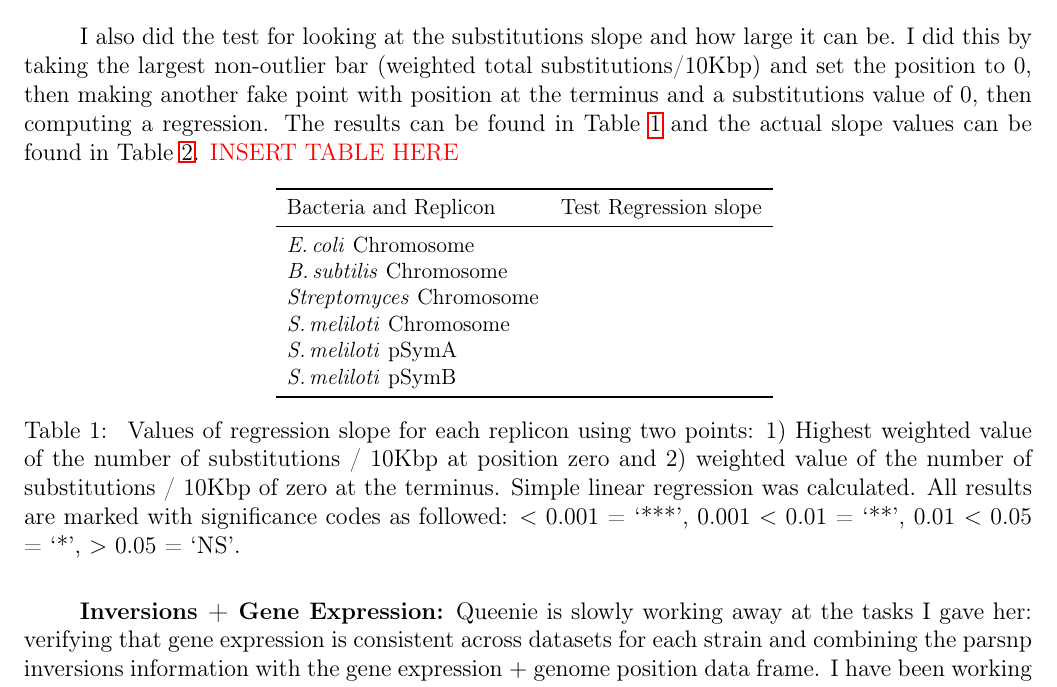
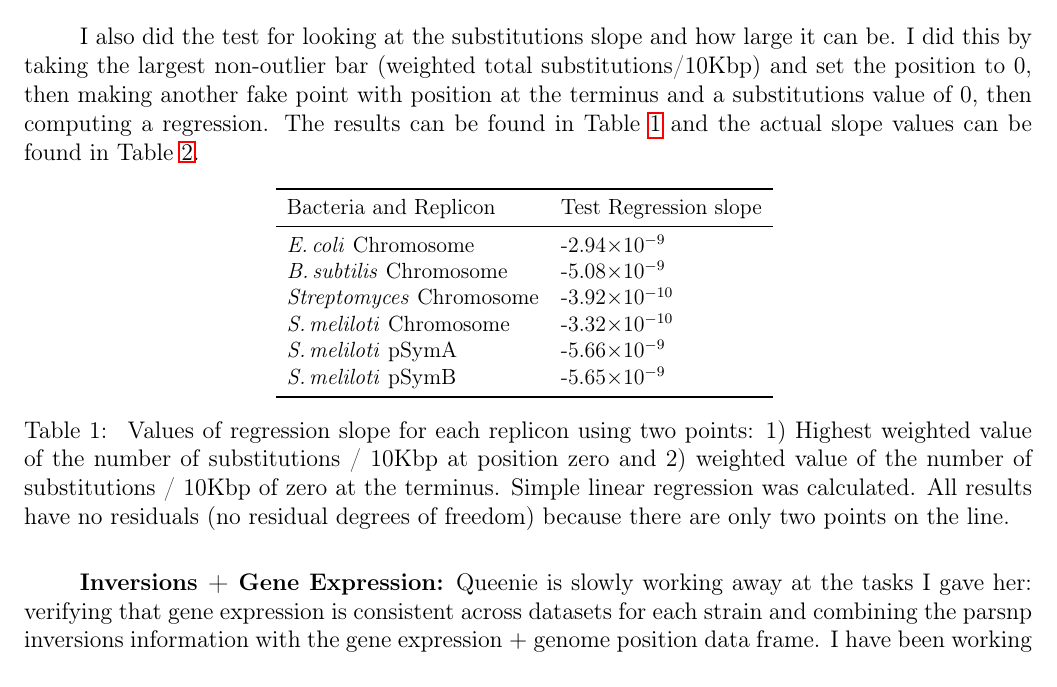
Before and after one commit to dlato/Thesis_Update, a LaTeX thesis (Daniella_Thesis_Update.tex): part of page 2 of 17, cut so that both start at the same text. Compiled offline with pdfLaTeX.

Commit message:
added largest slope for subs

```diff
--- a/Daniella_Thesis_Update.tex
+++ b/Daniella_Thesis_Update.tex
@@ -291,7 +291,7 @@ If you are good with it, I think it is ready for submission!
 
 I also did the test for looking at the substitutions slope and how large it can be.
 I did this by taking the largest non-outlier bar (weighted total substitutions/10Kbp) and set the position to 0, then making another fake point with position at the terminus and a substitutions value of 0, then computing a regression.
-The results can be found in Table \ref{tab:bigslope} and the actual slope values can be found in Table \ref{tab:cod_non_cod_log_reg}. \textcolor{red}{INSERT TABLE HERE}
+The results can be found in Table \ref{tab:bigslope} and the actual slope values can be found in Table \ref{tab:cod_non_cod_log_reg}.
 
 \begin{table}[h]
 	\centering
@@ -300,17 +300,17 @@ The results can be found in Table \ref{tab:bigslope} and the actual slope values
 			\toprule
 			Bacteria and Replicon &  Test Regression slope \\
 			\midrule
-			\ecol Chromosome &  \\
-			\bass Chromosome &  \\
-			\strep Chromosome & \\
-			\smel Chromosome & \\
-			\smel pSymA &  \\
-			\smel pSymB &  \\
+			\ecol Chromosome & -2.94\e{-9} \\
+			\bass Chromosome &  -5.08\e{-9}\\
+			\strep Chromosome & -3.92\e{-10}\\
+			\smel Chromosome & -3.32\e{-10}\\
+			\smel pSymA & -5.66\e{-9} \\
+			\smel pSymB &  -5.65\e{-9}\\
 			\bottomrule
 		\end{tabular}
 
 	}%resizebox
-	\caption{\label{tab:bigslope} Values of regression slope for each replicon using two points: 1) Highest weighted value of the number of substitutions / 10Kbp at position zero and 2) weighted value of the number of substitutions / 10Kbp of zero at the terminus. Simple linear regression was calculated. All results are marked with significance codes as followed: $<$ 0.001 = `***', 0.001 $<$ 0.01 = `**', 0.01 $<$ 0.05 = `*', $>$ 0.05 = `NS'.}
+	\caption{\label{tab:bigslope} Values of regression slope for each replicon using two points: 1) Highest weighted value of the number of substitutions / 10Kbp at position zero and 2) weighted value of the number of substitutions / 10Kbp of zero at the terminus. Simple linear regression was calculated. All results have no residuals (no residual degrees of freedom) because there are only two points on the line.}
 \end{table}
 
 
```
Also changed, not shown: Daniella_Thesis_Update.pdf, 3 other files.
